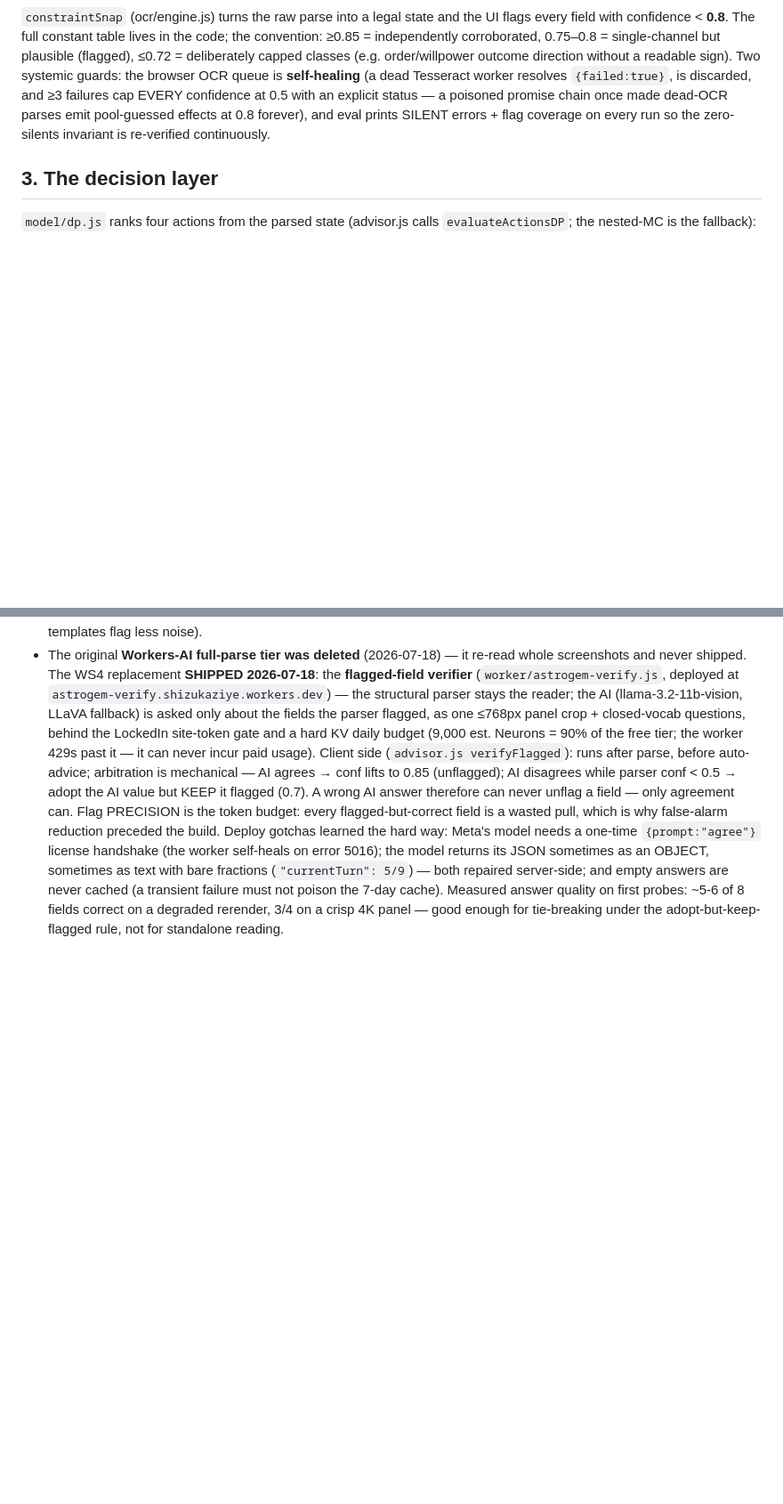
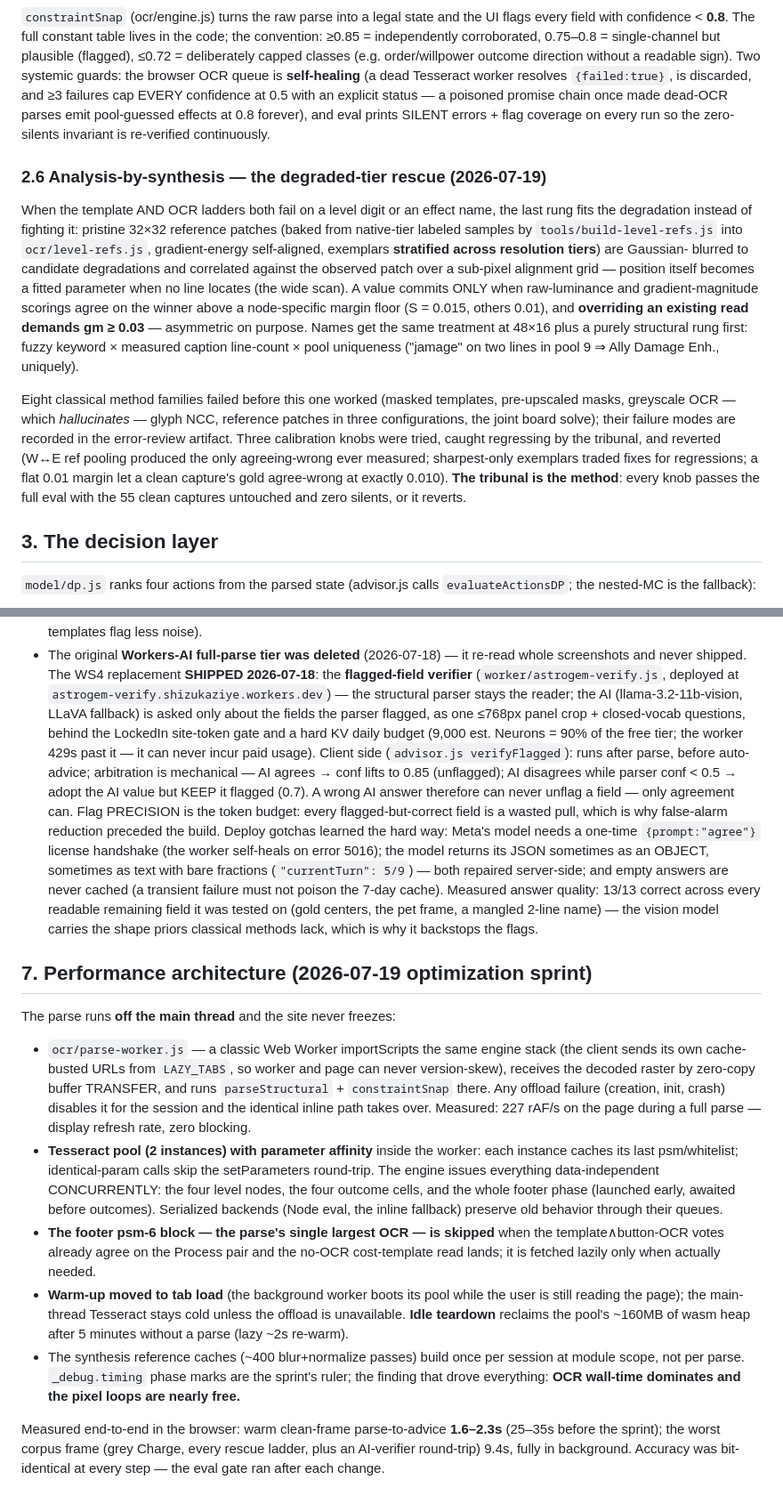
Before and after one commit to shizukaziye/astrogem-calculator, a Markdown page: docs/how-the-advisor-works.md, 2 parts joined by grey strips. Shown at 89% size. Rendered like a GitHub page; blank space fills up the shorter version.

Commit message:
docs: the strategy doc catches up with the sprint (loop it. 6)
how-the-advisor-works.md now documents everything the last two days
built, so future sessions start oriented instead of re-learning:

- §2.6 NEW: analysis-by-synthesis — the degraded-tier rescue (pristine
  stratified reference patches, blur fitting, dual-scoring agreement
  gates with node-specific floors and the asymmetric override bar, the
  structural name rung, the eight failed method families, and the
  tribunal discipline that reverted three regressing knobs)
- §4: the collection flywheel's guaranteed-save contract (panel crop via
  _srcPanel, adaptive quality ladder, record-first writes, honest error
  notes, no password on collection)
- §6: current truth — 99.7%, zero silents, 55/55 clean whole-parse, ONE
  wrong scalar in the corpus (the tooltip pill); chat-rerender limit
  marked RESOLVED; verifier quality updated to its measured 13/13
- §7 NEW: the performance architecture (Web Worker offload with version-
  skew-proof imports, the 2-instance pool with parameter affinity, what
  runs concurrently, the footer-block skip, tab-load warm-up, idle
  teardown, and the measured numbers: 25-35s -> 1.6-2.3s warm, 227 rAF/s
  during parse, OCR wall-time as the dominant cost)

Co-Authored-By: Claude Fable 5 <noreply@anthropic.com>

```diff
--- a/docs/how-the-advisor-works.md
+++ b/docs/how-the-advisor-works.md
@@ -107,6 +108,32 @@ resolves `{failed:true}`, is discarded, and ≥3 failures cap EVERY confidence a
 emit pool-guessed effects at 0.8 forever), and eval prints SILENT errors + flag
 coverage on every run so the zero-silents invariant is re-verified continuously.
 
+### 2.6 Analysis-by-synthesis — the degraded-tier rescue (2026-07-19)
+
+When the template AND OCR ladders both fail on a level digit or an effect name,
+the last rung fits the degradation instead of fighting it: pristine 32×32
+reference patches (baked from native-tier labeled samples by
+`tools/build-level-refs.js` into `ocr/level-refs.js`, gradient-energy
+self-aligned, exemplars **stratified across resolution tiers**) are Gaussian-
+blurred to candidate degradations and correlated against the observed patch over
+a sub-pixel alignment grid — position itself becomes a fitted parameter when no
+line locates (the wide scan). A value commits ONLY when raw-luminance and
+gradient-magnitude scorings agree on the winner above a node-specific margin
+floor (S = 0.015, others 0.01), and **overriding an existing read demands
+gm ≥ 0.03** — asymmetric on purpose. Names get the same treatment at 48×16 plus
+a purely structural rung first: fuzzy keyword × measured caption line-count ×
+pool uniqueness ("jamage" on two lines in pool 9 ⇒ Ally Damage Enh., uniquely).
+
+Eight classical method families failed before this one worked (masked templates,
+pre-upscaled masks, greyscale OCR — which *hallucinates* — glyph NCC, reference
+patches in three configurations, the joint board solve); their failure modes are
+recorded in the error-review artifact. Three calibration knobs were tried,
+caught regressing by the tribunal, and reverted (W↔E ref pooling produced the
+only agreeing-wrong ever measured; sharpest-only exemplars traded fixes for
+regressions; a flat 0.01 margin let a clean capture's gold agree-wrong at
+exactly 0.010). **The tribunal is the method**: every knob passes the full eval
+with the 55 clean captures untouched and zero silents, or it reverts.
+
 ## 3. The decision layer
 
 `model/dp.js` ranks four actions from the parsed state (advisor.js calls
@@ -200,6 +247,41 @@ The process that worked, distilled — future sessions should start here:
   5016); the model returns its JSON sometimes as an OBJECT, sometimes as text
   with bare fractions (`"currentTurn": 5/9`) — both repaired server-side; and
   empty answers are never cached (a transient failure must not poison the 7-day
-  cache). Measured answer quality on first probes: ~5-6 of 8 fields correct on a
-  degraded rerender, 3/4 on a crisp 4K panel — good enough for tie-breaking
-  under the adopt-but-keep-flagged rule, not for standalone reading.
+  cache). Measured answer quality: 13/13 correct across every readable
+  remaining field it was tested on (gold centers, the pet frame, a mangled
+  2-line name) — the vision model carries the shape priors classical methods
+  lack, which is why it backstops the flags.
+
+## 7. Performance architecture (2026-07-19 optimization sprint)
+
+The parse runs **off the main thread** and the site never freezes:
+
+- `ocr/parse-worker.js` — a classic Web Worker importScripts the same engine
+  stack (the client sends its own cache-busted URLs from `LAZY_TABS`, so worker
+  and page can never version-skew), receives the decoded raster by zero-copy
+  buffer TRANSFER, and runs `parseStructural` + `constraintSnap` there. Any
+  offload failure (creation, init, crash) disables it for the session and the
+  identical inline path takes over. Measured: 227 rAF/s on the page during a
+  full parse — display refresh rate, zero blocking.
+- **Tesseract pool (2 instances) with parameter affinity** inside the worker:
+  each instance caches its last psm/whitelist; identical-param calls skip the
+  setParameters round-trip. The engine issues everything data-independent
+  CONCURRENTLY: the four level nodes, the four outcome cells, and the whole
+  footer phase (launched early, awaited before outcomes). Serialized backends
+  (Node eval, the inline fallback) preserve old behavior through their queues.
+- **The footer psm-6 block — the parse's single largest OCR — is skipped** when
+  the template∧button-OCR votes already agree on the Process pair and the no-OCR
+  cost-template read lands; it is fetched lazily only when actually needed.
+- **Warm-up moved to tab load** (the background worker boots its pool while the
+  user is still reading the page); the main-thread Tesseract stays cold unless
+  the offload is unavailable. **Idle teardown** reclaims the pool's ~160MB of
+  wasm heap after 5 minutes without a parse (lazy ~2s re-warm).
+- The synthesis reference caches (~400 blur+normalize passes) build once per
+  session at module scope, not per parse. `_debug.timing` phase marks are the
+  sprint's ruler; the finding that drove everything: **OCR wall-time dominates
+  and the pixel loops are nearly free.**
+
+Measured end-to-end in the browser: warm clean-frame parse-to-advice
+**1.6–2.3s** (25–35s before the sprint); the worst corpus frame (grey Charge,
+every rescue ladder, plus an AI-verifier round-trip) 9.4s, fully in background.
+Accuracy was bit-identical at every step — the eval gate ran after each change.
```
Also changed, not shown: other parts of docs/how-the-advisor-works.md (+26 -5 lines).
